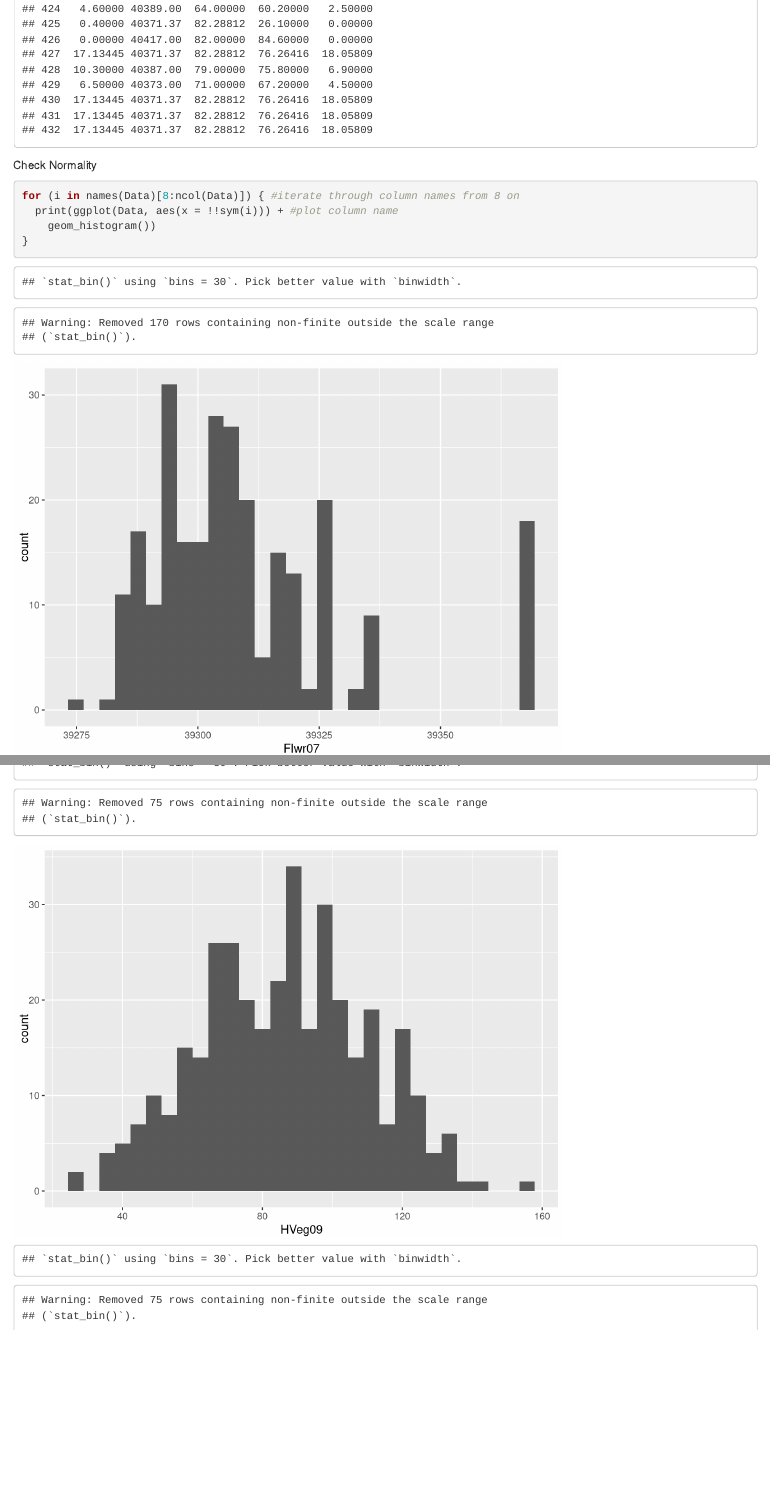
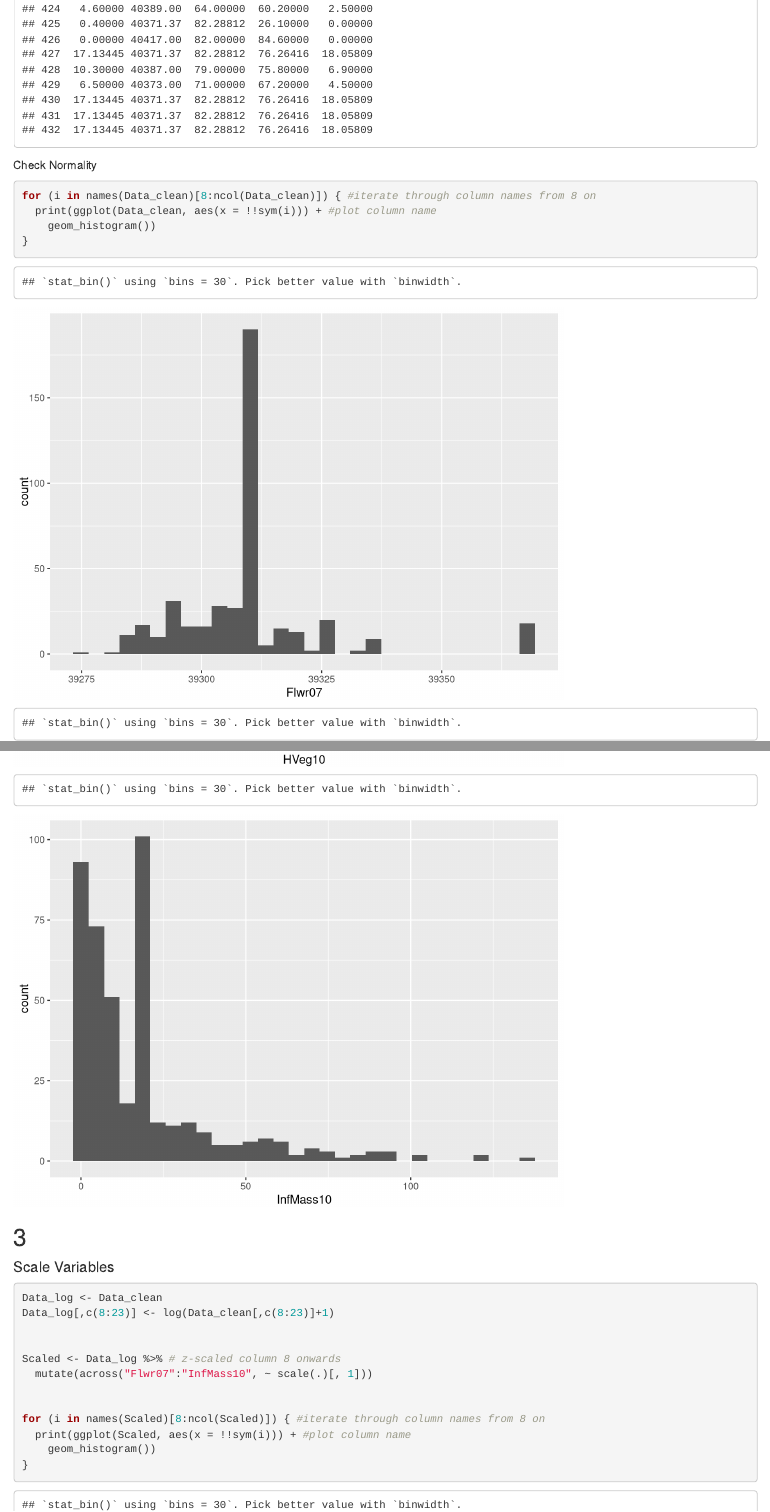
Before and after one commit to amyrewells/biol432_As03, an R Markdown document (Assignment 03.Rmd): the page in a window 1100 px wide, from 8800 px down, and a second part further down, joined at a grey line. Rendered offline with R 4.5, knitr and Pandoc, with nearby package versions.

Commit message:
log and scale data added

````diff
--- a/Assignment 03.Rmd
+++ b/Assignment 03.Rmd
@@ -55,14 +55,30 @@ data_clean
 
 Check Normality
 ```{r}
-for (i in names(Data)[8:ncol(Data)]) { #iterate through column names from 8 on
-  print(ggplot(Data, aes(x = !!sym(i))) + #plot column name
+for (i in names(Data_clean)[8:ncol(Data_clean)]) { #iterate through column names from 8 on
+  print(ggplot(Data_clean, aes(x = !!sym(i))) + #plot column name
     geom_histogram())
 }
 ```
 
 ## 3
 #### Scale Variables
+
+```{r}
+
+Data_log <- Data_clean
+Data_log[,c(8:23)] <- log(Data_clean[,c(8:23)]+1)
+
+
+Scaled <- Data_log %>% # z-scaled column 8 onwards
+  mutate(across("Flwr07":"InfMass10", ~ scale(.)[, 1]))
+
+
+for (i in names(Scaled)[8:ncol(Scaled)]) { #iterate through column names from 8 on
+  print(ggplot(Scaled, aes(x = !!sym(i))) + #plot column name
+    geom_histogram())
+}
+```
 
 #### Explain Scaling Choice
 
````
Also changed, not shown: Assignment 03.Rmd (4 more changed lines).
